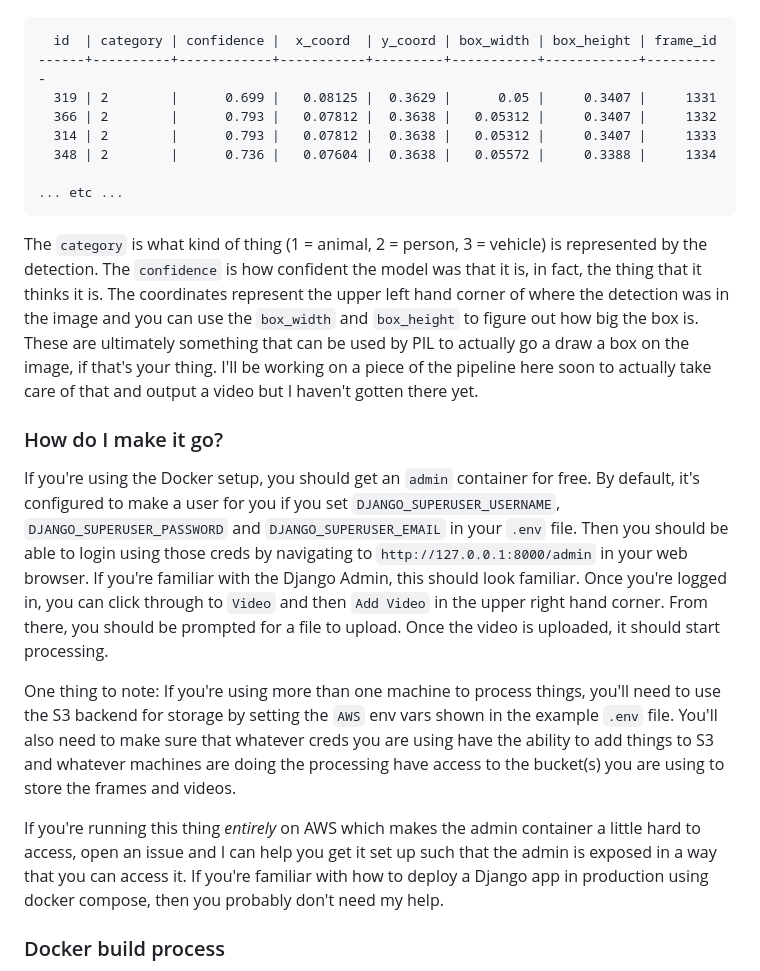
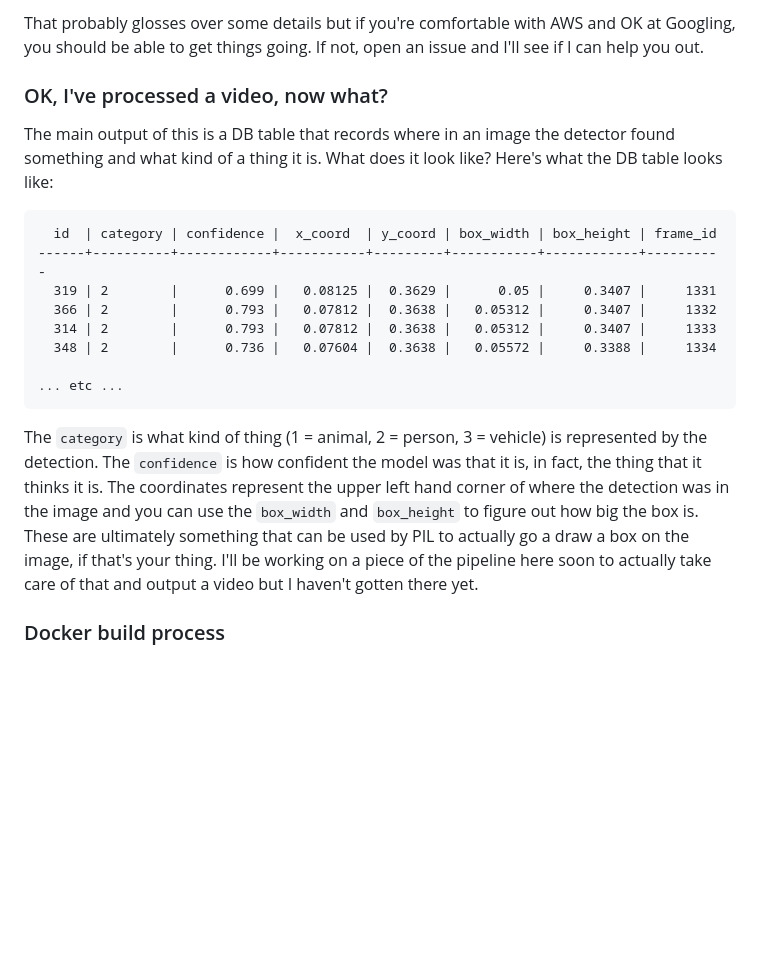
Before and after one commit to evz/video-processor, a Markdown page: README.md, the part around one of its changes. Drawn GitHub-style; blank space fills up the shorter version.

````diff
--- a/README.md
+++ b/README.md
@@ -102,3 +182,12 @@ do its findings look like? Here's what the DB table looks like:
+That probably glosses over some details but if you're comfortable with AWS and
+OK at Googling, you should be able to get things going. If not, open an issue
+and I'll see if I can help you out.
+
+### OK, I've processed a video, now what?
+
+The main output of this is a DB table that records where in an image the
+detector found something and what kind of a thing it is. What does it look
+like? Here's what the DB table looks like:
 
 ```
   id  | category | confidence |  x_coord  | y_coord | box_width | box_height | frame_id
@@ -110,7 +199,6 @@ do its findings look like? Here's what the DB table looks like:
 
 ... etc ...
 ```
-
 The `category` is what kind of thing (1 = animal, 2 = person, 3 = vehicle) is
 represented by the detection. The `confidence` is how confident the model was
 that it is, in fact, the thing that it thinks it is. The coordinates represent
@@ -120,31 +208,6 @@ are ultimately something that can be used by PIL to actually go a draw a box on
 the image, if that's your thing. I'll be working on a piece of the pipeline
 here soon to actually take care of that and output a video but I haven't gotten
 there yet.
-
-### How do I make it go?
-
-If you're using the Docker setup, you should get an `admin` container for free.
-By default, it's configured to make a user for you if you set
-`DJANGO_SUPERUSER_USERNAME`, `DJANGO_SUPERUSER_PASSWORD` and
-`DJANGO_SUPERUSER_EMAIL` in your `.env` file. Then you should be able to login
-using those creds by navigating to `http://127.0.0.1:8000/admin` in your web
-browser. If you're familiar with the Django Admin, this should look familiar.
-Once you're logged in, you can click through to `Video` and then `Add Video` in
-the upper right hand corner. From there, you should be prompted for a file to
-upload. Once the video is uploaded, it should start processing.
-
-One thing to note: If you're using more than one machine to process things,
-you'll need to use the S3 backend for storage by setting the `AWS` env vars
-shown in the example `.env` file. You'll also need to make sure that whatever
-creds you are using have the ability to add things to S3 and whatever machines
-are doing the processing have access to the bucket(s) you are using to store
-the frames and videos.
-
-If you're running this thing _entirely_ on AWS which makes the admin container
-a little hard to access, open an issue and I can help you get it set up such
-that the admin is exposed in a way that you can access it. If you're familiar
-with how to deploy a Django app in production using docker compose, then you
-probably don't need my help.
 
 ### Docker build process
 This project relies upon [`decord`](https://github.com/dmlc/decord) to quickly
````
Also changed, not shown: other parts of README.md (+148 -37 lines).
